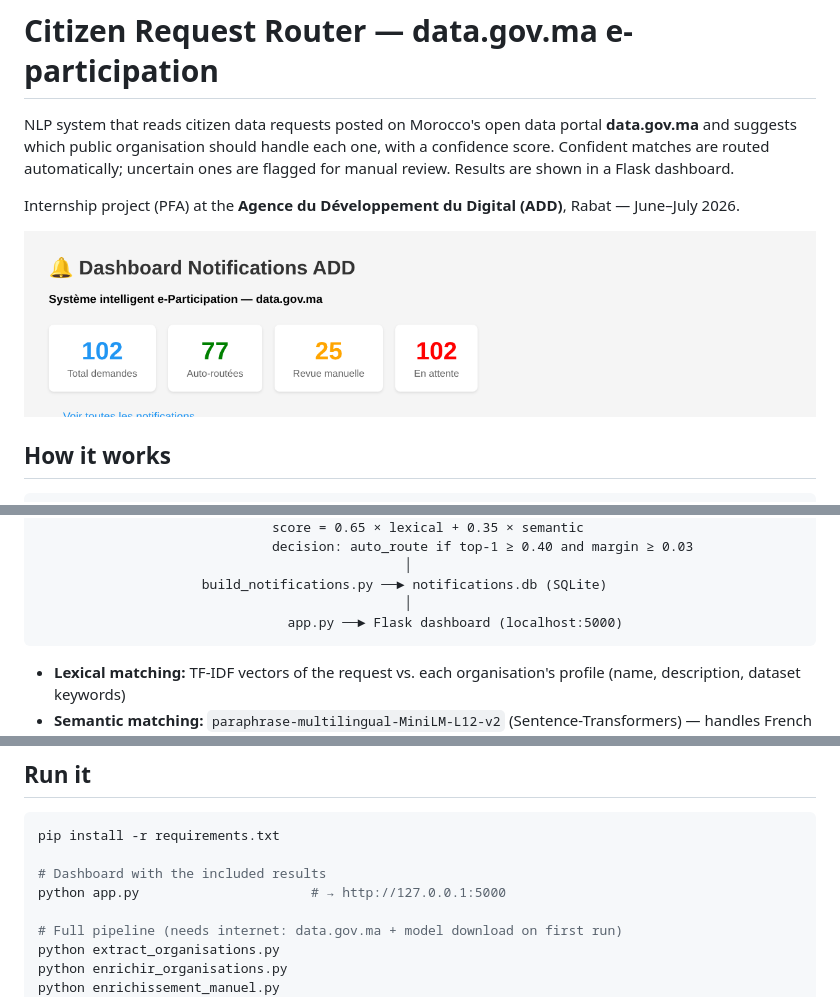
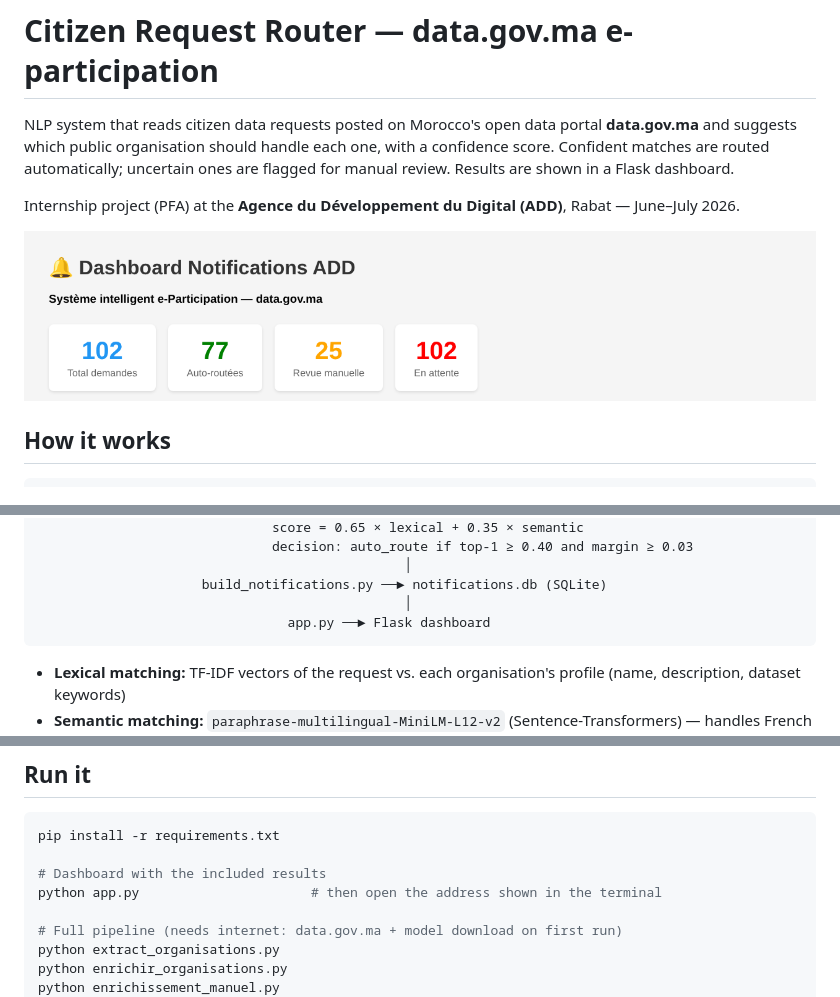
Before and after one commit to nedverro/citizen-request-router-system, a Markdown page: README.md, 3 parts joined by grey strips. Drawn GitHub-style; pictures changed too: docs/screenshots/dashboard.png.

Commit message:
README: tidy dashboard screenshot and run instructions

````diff
--- a/README.md
+++ b/README.md
@@ -26,7 +26,7 @@ data.gov.ma (CKAN API + feedback pages)
                                                │
                      build_notifications.py ──► notifications.db (SQLite)
                                                │
-                                app.py ──► Flask dashboard (localhost:5000)
+                                app.py ──► Flask dashboard
 ```
 
 - **Lexical matching:** TF-IDF vectors of the request vs. each organisation's profile (name, description, dataset keywords)
@@ -56,7 +56,7 @@ Evaluation details: `evaluation.py`, `feedbacks_eval.csv` (labels), `rapport_eva
 pip install -r requirements.txt
 
 # Dashboard with the included results
-python app.py                      # → http://127.0.0.1:5000
+python app.py                      # then open the address shown in the terminal
 
 # Full pipeline (needs internet: data.gov.ma + model download on first run)
 python extract_organisations.py
````
